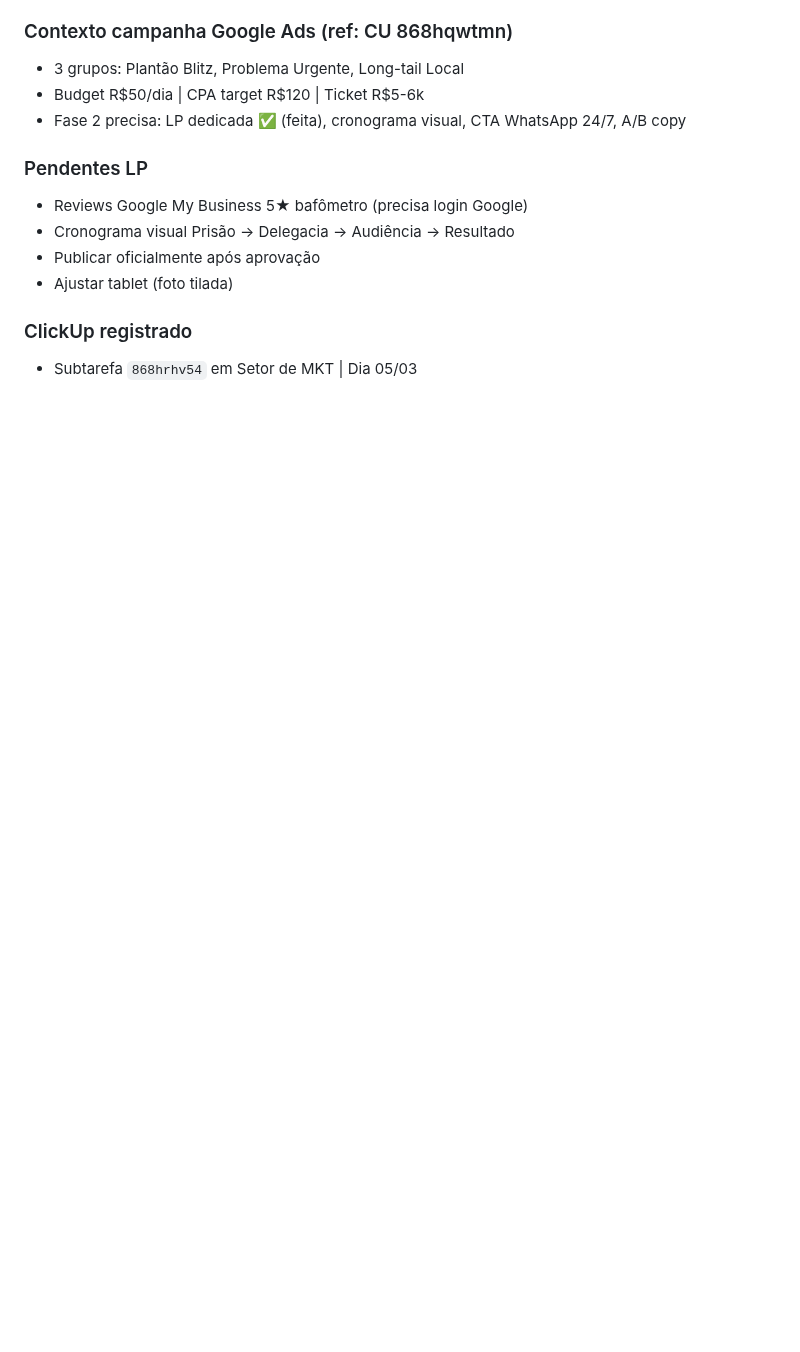
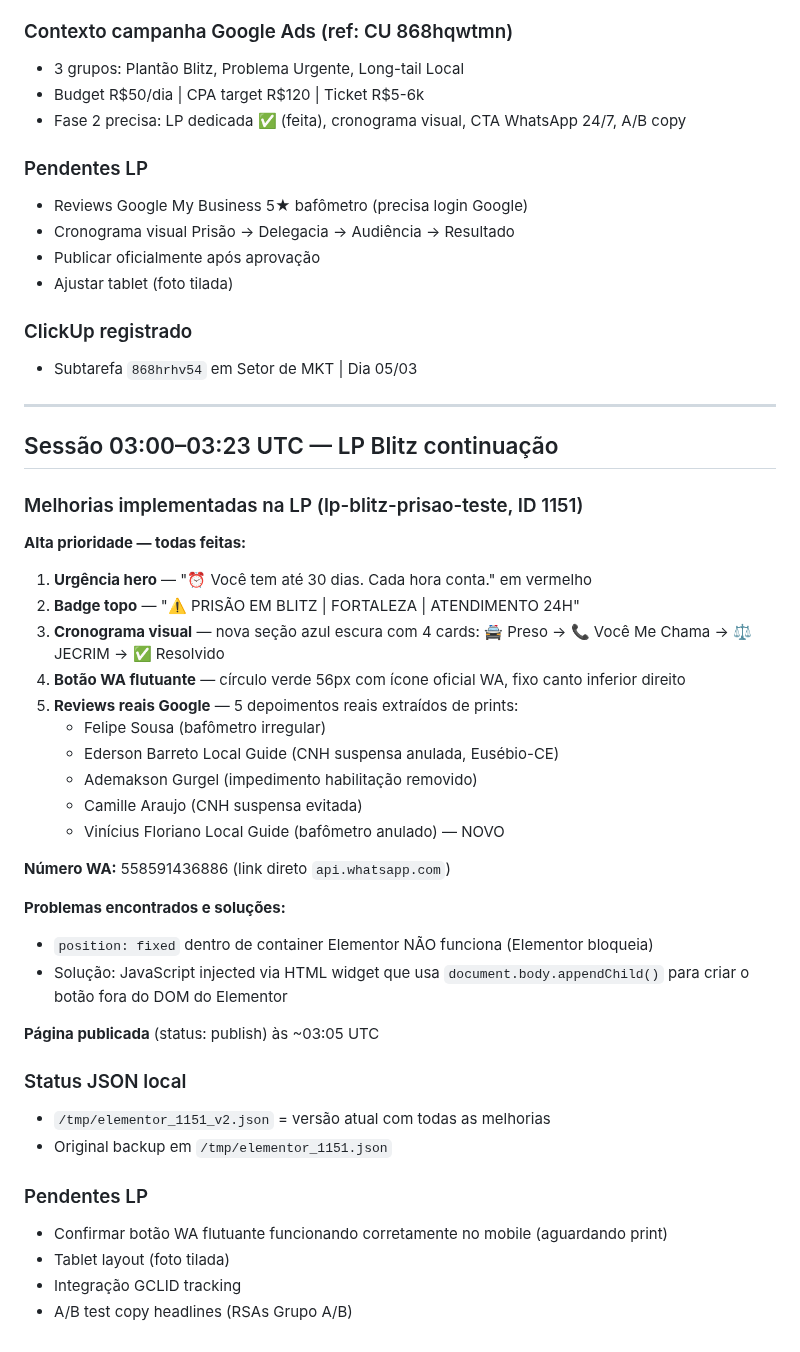
Before and after one commit to henriqueaugusto-ha/Henry.ia, a Markdown page: memory/2026-03-06.md, the part around the change. Drawn GitHub-style; blank space fills up the shorter version.

Commit message:
memory: LP improvements session 03h

```diff
--- a/memory/2026-03-06.md
+++ b/memory/2026-03-06.md
@@ -71,3 +71,39 @@
 
 ### ClickUp registrado
 - Subtarefa `868hrhv54` em Setor de MKT | Dia 05/03
+
+---
+
+## Sessão 03:00–03:23 UTC — LP Blitz continuação
+
+### Melhorias implementadas na LP (lp-blitz-prisao-teste, ID 1151)
+
+**Alta prioridade — todas feitas:**
+1. **Urgência hero** — "⏰ Você tem até 30 dias. Cada hora conta." em vermelho
+2. **Badge topo** — "⚠️ PRISÃO EM BLITZ | FORTALEZA | ATENDIMENTO 24H"
+3. **Cronograma visual** — nova seção azul escura com 4 cards: 🚔 Preso → 📞 Você Me Chama → ⚖️ JECRIM → ✅ Resolvido
+4. **Botão WA flutuante** — círculo verde 56px com ícone oficial WA, fixo canto inferior direito
+5. **Reviews reais Google** — 5 depoimentos reais extraídos de prints:
+   - Felipe Sousa (bafômetro irregular)
+   - Ederson Barreto Local Guide (CNH suspensa anulada, Eusébio-CE)
+   - Ademakson Gurgel (impedimento habilitação removido)
+   - Camille Araujo (CNH suspensa evitada)
+   - Vinícius Floriano Local Guide (bafômetro anulado) — NOVO
+
+**Número WA:** 558591436886 (link direto `api.whatsapp.com`)
+
+**Problemas encontrados e soluções:**
+- `position: fixed` dentro de container Elementor NÃO funciona (Elementor bloqueia)
+- Solução: JavaScript injected via HTML widget que usa `document.body.appendChild()` para criar o botão fora do DOM do Elementor
+
+**Página publicada** (status: publish) às ~03:05 UTC
+
+### Status JSON local
+- `/tmp/elementor_1151_v2.json` = versão atual com todas as melhorias
+- Original backup em `/tmp/elementor_1151.json`
+
+### Pendentes LP
+- Confirmar botão WA flutuante funcionando corretamente no mobile (aguardando print)
+- Tablet layout (foto tilada)
+- Integração GCLID tracking
+- A/B test copy headlines (RSAs Grupo A/B)
```
